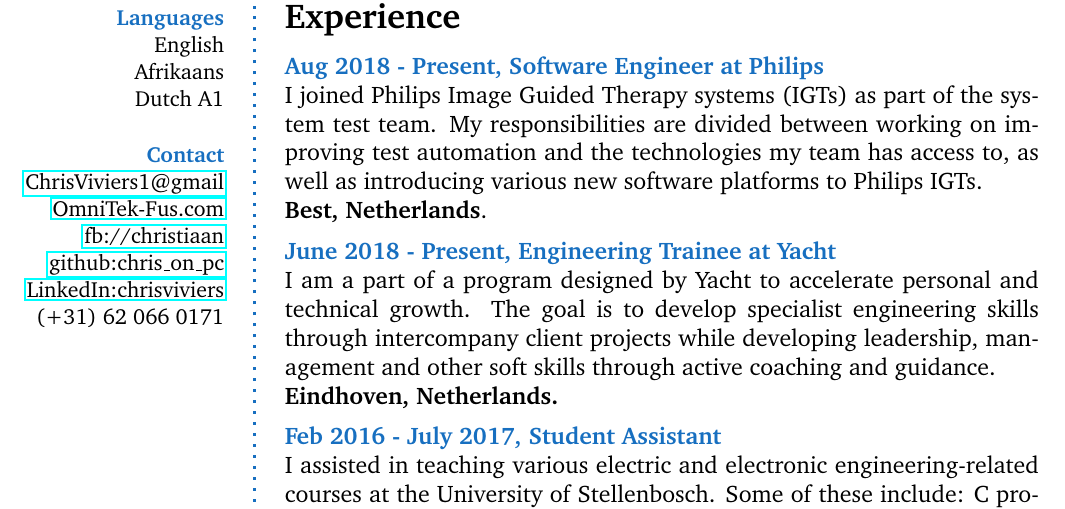
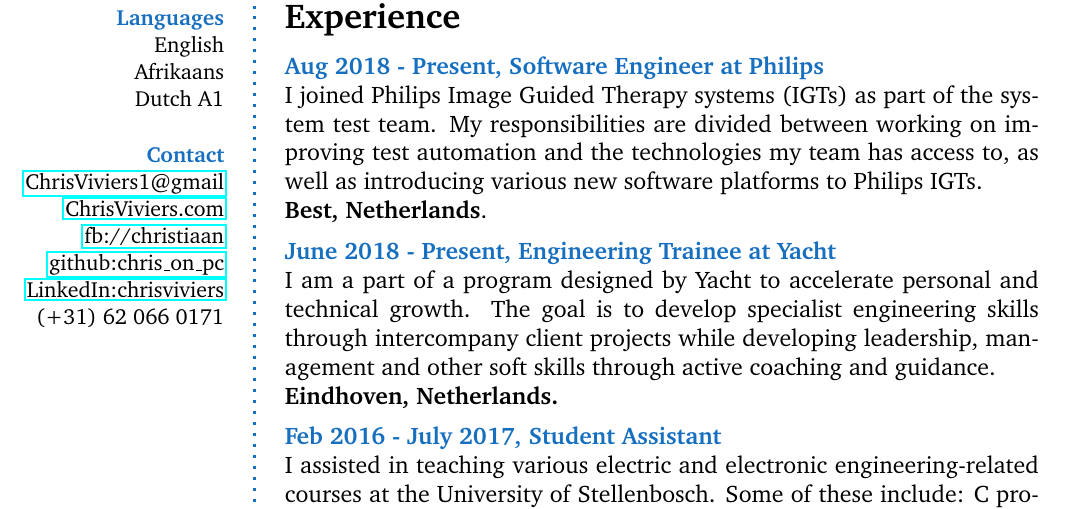
Before and after one commit to Chris-On-PC/CV, a LaTeX CV (designers-cv-howtotex.tex): part of page 1 of 2, cut so that both start at the same text. Compiled offline with pdfLaTeX.

Commit message:
update with new website

```diff
--- a/designers-cv-howtotex.tex
+++ b/designers-cv-howtotex.tex
@@ -106,7 +106,7 @@
 	\vspace{0.5cm}
 	\CVItem{Contact}\\
 	\href{mailto:ChrisViviers1@gmail.com}{ChrisViviers1@gmail}\\
-	\href{http://www.omnitek-fus.com}{OmniTek-Fus.com}\\
+	\href{http://chrisviviers.com/}{ChrisViviers.com}\\
 	\href{https://www.facebook.com/christiaan.viviers.1}{fb://christiaan}\\
 	\href{https://github.com/Chris-On-PC}{github:chris\_on\_pc}\\
 	\href{https://www.linkedin.com/in/chrisviviers}{LinkedIn:chrisviviers}\\
```
Also changed, not shown: Christiaan Viviers CV.pdf (added), 2 other files.
